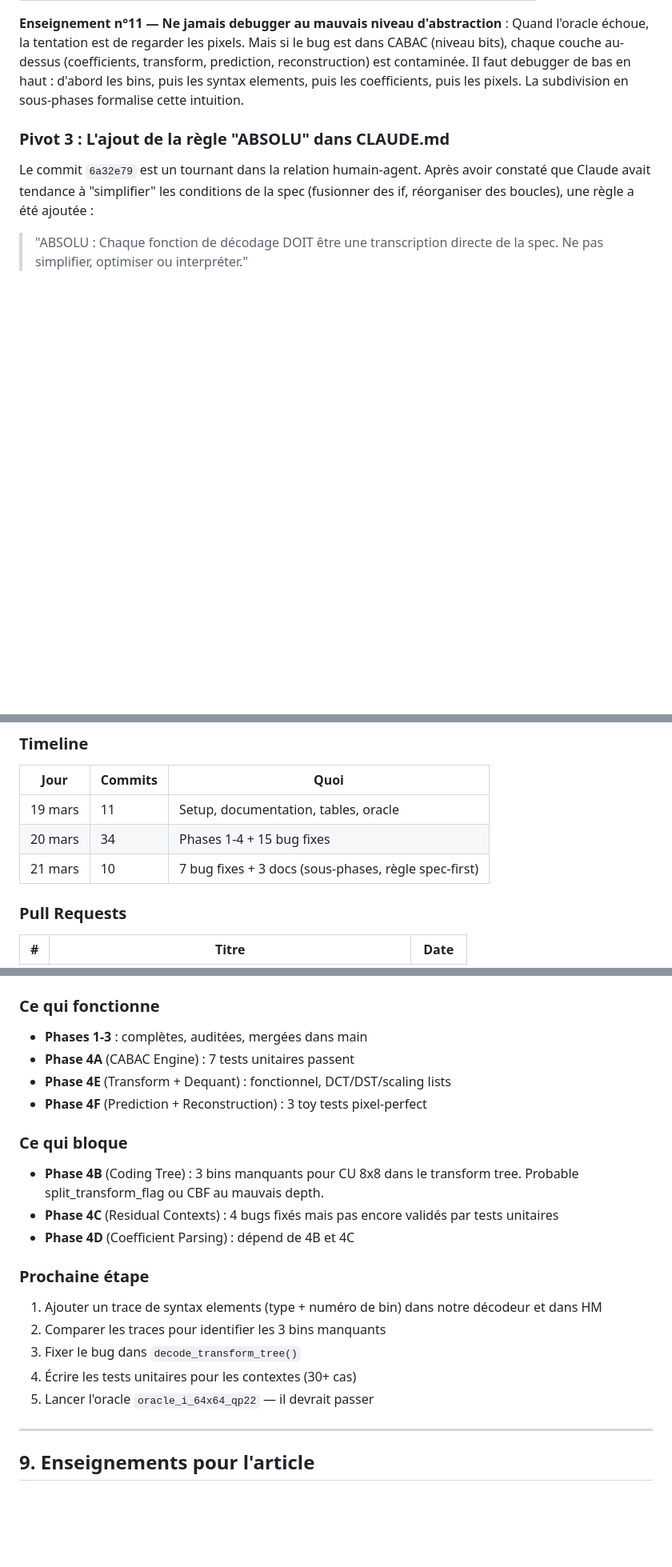
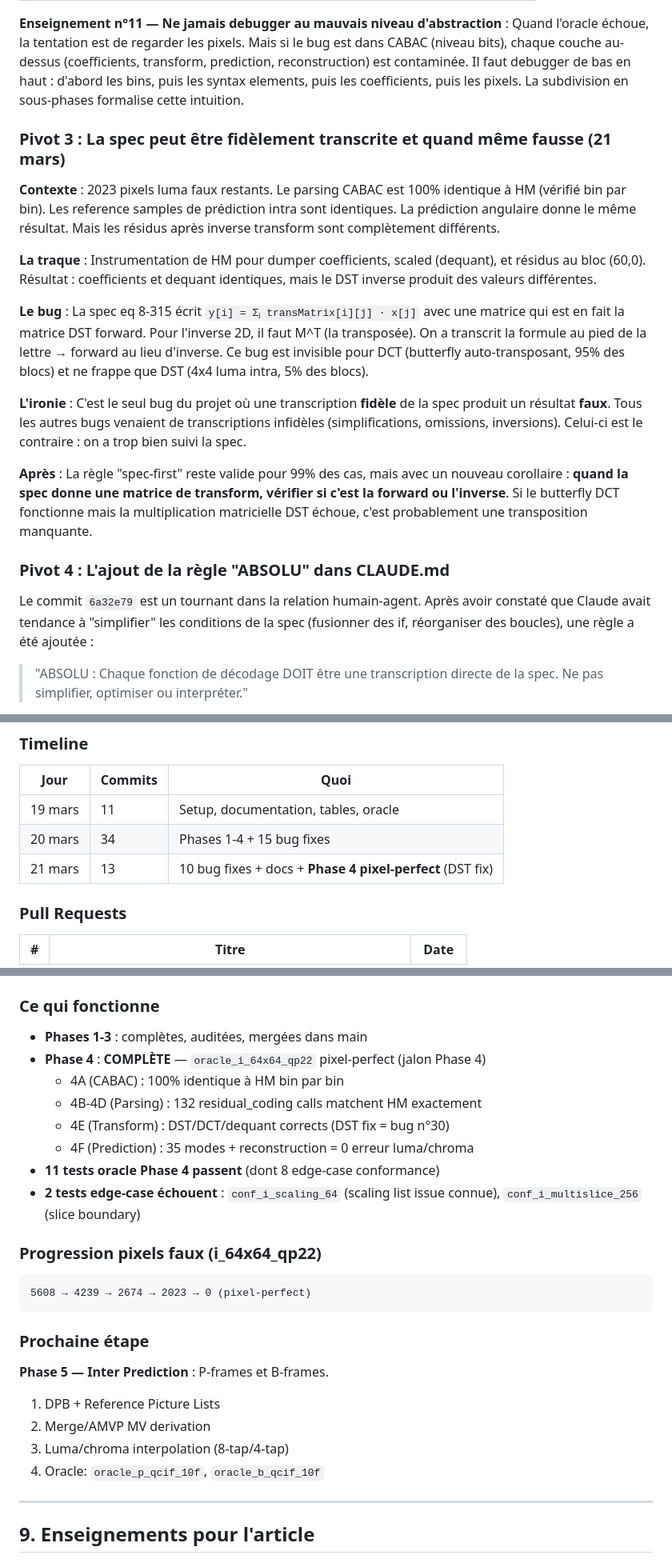
Before and after one commit to privaloops/hevc.js, a Markdown page: MEMENTO-DEV.md, 3 parts joined by grey strips. Shown at 80% size. Rendered like a GitHub page; blank space fills up the shorter version.

Commit message:
docs: update MEMENTO-DEV with DST bug story and Phase 4 completion
Add bug #30 (DST inverse M vs M^T), Pivot 3 (faithful spec transcription
can be wrong), enseignements #13/#15/#16, update stats and current state.

Phase 4 milestone reached: oracle_i_64x64_qp22 pixel-perfect.

````diff
--- a/MEMENTO-DEV.md
+++ b/MEMENTO-DEV.md
@@ -208,7 +211,19 @@ C'est ici que l'histoire devient intéressante. Après le commit initial de Phas
 
 **Enseignement n°11 — Ne jamais debugger au mauvais niveau d'abstraction** : Quand l'oracle échoue, la tentation est de regarder les pixels. Mais si le bug est dans CABAC (niveau bits), chaque couche au-dessus (coefficients, transform, prediction, reconstruction) est contaminée. Il faut debugger de bas en haut : d'abord les bins, puis les syntax elements, puis les coefficients, puis les pixels. La subdivision en sous-phases formalise cette intuition.
 
-### Pivot 3 : L'ajout de la règle "ABSOLU" dans CLAUDE.md
+### Pivot 3 : La spec peut être fidèlement transcrite et quand même fausse (21 mars)
+
+**Contexte** : 2023 pixels luma faux restants. Le parsing CABAC est 100% identique à HM (vérifié bin par bin). Les reference samples de prédiction intra sont identiques. La prédiction angulaire donne le même résultat. Mais les résidus après inverse transform sont complètement différents.
+
+**La traque** : Instrumentation de HM pour dumper coefficients, scaled (dequant), et résidus au bloc (60,0). Résultat : coefficients et dequant identiques, mais le DST inverse produit des valeurs différentes.
+
+**Le bug** : La spec eq 8-315 écrit `y[i] = Σⱼ transMatrix[i][j] · x[j]` avec une matrice qui est en fait la matrice DST forward. Pour l'inverse 2D, il faut M^T (la transposée). On a transcrit la formule au pied de la lettre → forward au lieu d'inverse. Ce bug est invisible pour DCT (butterfly auto-transposant, 95% des blocs) et ne frappe que DST (4x4 luma intra, 5% des blocs).
+
+**L'ironie** : C'est le seul bug du projet où une transcription **fidèle** de la spec produit un résultat **faux**. Tous les autres bugs venaient de transcriptions infidèles (simplifications, omissions, inversions). Celui-ci est le contraire : on a trop bien suivi la spec.
+
+**Après** : La règle "spec-first" reste valide pour 99% des cas, mais avec un nouveau corollaire : **quand la spec donne une matrice de transform, vérifier si c'est la forward ou l'inverse**. Si le butterfly DCT fonctionne mais la multiplication matricielle DST échoue, c'est probablement une transposition manquante.
+
+### Pivot 4 : L'ajout de la règle "ABSOLU" dans CLAUDE.md
 
 Le commit `6a32e79` est un tournant dans la relation humain-agent. Après avoir constaté que Claude avait tendance à "simplifier" les conditions de la spec (fusionner des if, réorganiser des boucles), une règle a été ajoutée :
 
@@ -332,7 +347,7 @@ La spec ordonne les contextes d'une certaine façon dans les formules. HM les or
 |------|---------|------|
 | 19 mars | 11 | Setup, documentation, tables, oracle |
 | 20 mars | 34 | Phases 1-4 + 15 bug fixes |
-| 21 mars | 10 | 7 bug fixes + 3 docs (sous-phases, règle spec-first) |
+| 21 mars | 13 | 10 bug fixes + docs + **Phase 4 pixel-perfect** (DST fix) |
 
 ### Pull Requests
 
@@ -356,23 +371,27 @@ La spec ordonne les contextes d'une certaine façon dans les formules. HM les or
 ### Ce qui fonctionne
 
 - **Phases 1-3** : complètes, auditées, mergées dans main
-- **Phase 4A** (CABAC Engine) : 7 tests unitaires passent
-- **Phase 4E** (Transform + Dequant) : fonctionnel, DCT/DST/scaling lists
-- **Phase 4F** (Prediction + Reconstruction) : 3 toy tests pixel-perfect
+- **Phase 4** : **COMPLÈTE** — `oracle_i_64x64_qp22` pixel-perfect (jalon Phase 4)
+  - 4A (CABAC) : 100% identique à HM bin par bin
+  - 4B-4D (Parsing) : 132 residual_coding calls matchent HM exactement
+  - 4E (Transform) : DST/DCT/dequant corrects (DST fix = bug n°30)
+  - 4F (Prediction) : 35 modes + reconstruction = 0 erreur luma/chroma
+- **11 tests oracle Phase 4 passent** (dont 8 edge-case conformance)
+- **2 tests edge-case échouent** : `conf_i_scaling_64` (scaling list issue connue), `conf_i_multislice_256` (slice boundary)
 
-### Ce qui bloque
+### Progression pixels faux (i_64x64_qp22)
 
-- **Phase 4B** (Coding Tree) : 3 bins manquants pour CU 8x8 dans le transform tree. Probable split_transform_flag ou CBF au mauvais depth.
-- **Phase 4C** (Residual Contexts) : 4 bugs fixés mais pas encore validés par tests unitaires
-- **Phase 4D** (Coefficient Parsing) : dépend de 4B et 4C
+```
+5608 → 4239 → 2674 → 2023 → 0 (pixel-perfect)
+```
 
 ### Prochaine étape
 
-1. Ajouter un trace de syntax elements (type + numéro de bin) dans notre décodeur et dans HM
-2. Comparer les traces pour identifier les 3 bins manquants
-3. Fixer le bug dans `decode_transform_tree()`
-4. Écrire les tests unitaires pour les contextes (30+ cas)
-5. Lancer l'oracle `oracle_i_64x64_qp22` — il devrait passer
+**Phase 5 — Inter Prediction** : P-frames et B-frames.
+1. DPB + Reference Picture Lists
+2. Merge/AMVP MV derivation
+3. Luma/chroma interpolation (8-tap/4-tap)
+4. Oracle: `oracle_p_qcif_10f`, `oracle_b_qcif_10f`
 
 ---
 
````
Also changed, not shown: other parts of MEMENTO-DEV.md (+8 -0 lines).
